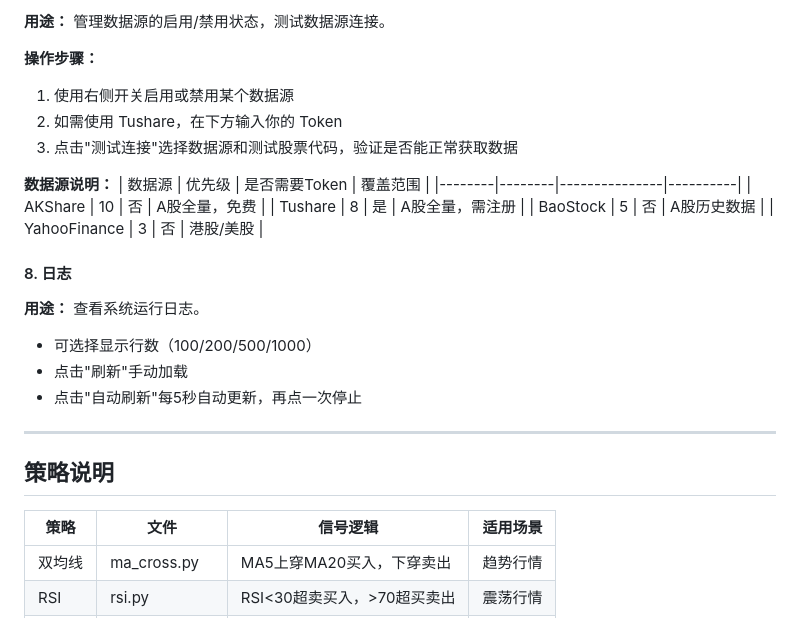
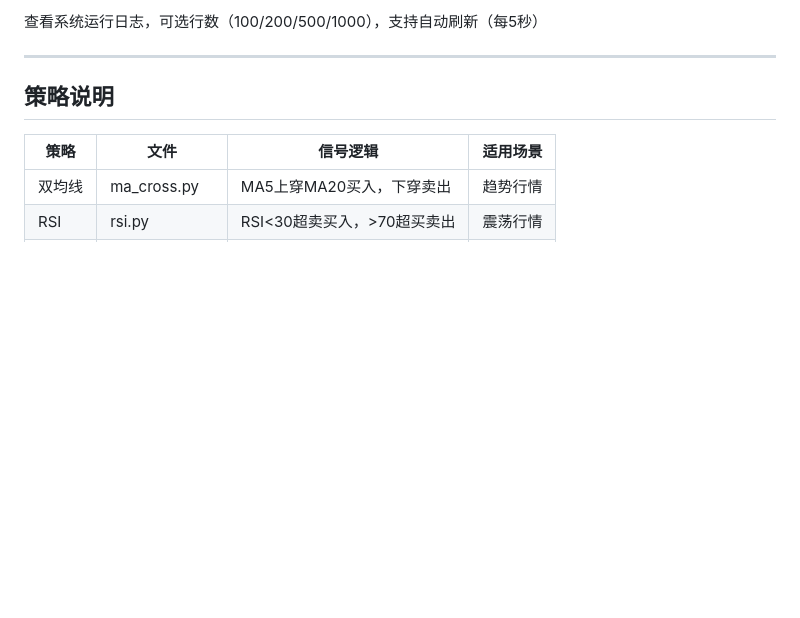
Before and after one commit to qingjian1984/astock_quant, a Markdown page: README.md, the part around one of its changes. Rendered like a GitHub page; blank space fills up the shorter version.

```diff
--- a/README.md
+++ b/README.md
@@ -196,26 +189,5 @@ Web面板共 **8个标签页**，从上到下说明：
 
-**用途：** 管理数据源的启用/禁用状态，测试数据源连接。
-
-**操作步骤：**
-1. 使用右侧开关启用或禁用某个数据源
-2. 如需使用 Tushare，在下方输入你的 Token
-3. 点击"测试连接"选择数据源和测试股票代码，验证是否能正常获取数据
-
-**数据源说明：**
-| 数据源 | 优先级 | 是否需要Token | 覆盖范围 |
-|--------|--------|---------------|----------|
-| AKShare | 10 | 否 | A股全量，免费 |
-| Tushare | 8 | 是 | A股全量，需注册 |
-| BaoStock | 5 | 否 | A股历史数据 |
-| YahooFinance | 3 | 否 | 港股/美股 |
-
-#### 8. 日志
-
-**用途：** 查看系统运行日志。
-
-- 可选择显示行数（100/200/500/1000）
-- 点击"刷新"手动加载
-- 点击"自动刷新"每5秒自动更新，再点一次停止
+查看系统运行日志，可选行数（100/200/500/1000），支持自动刷新（每5秒）
 
 ---
 
```
Also changed, not shown: other parts of README.md (+48 -55 lines).
